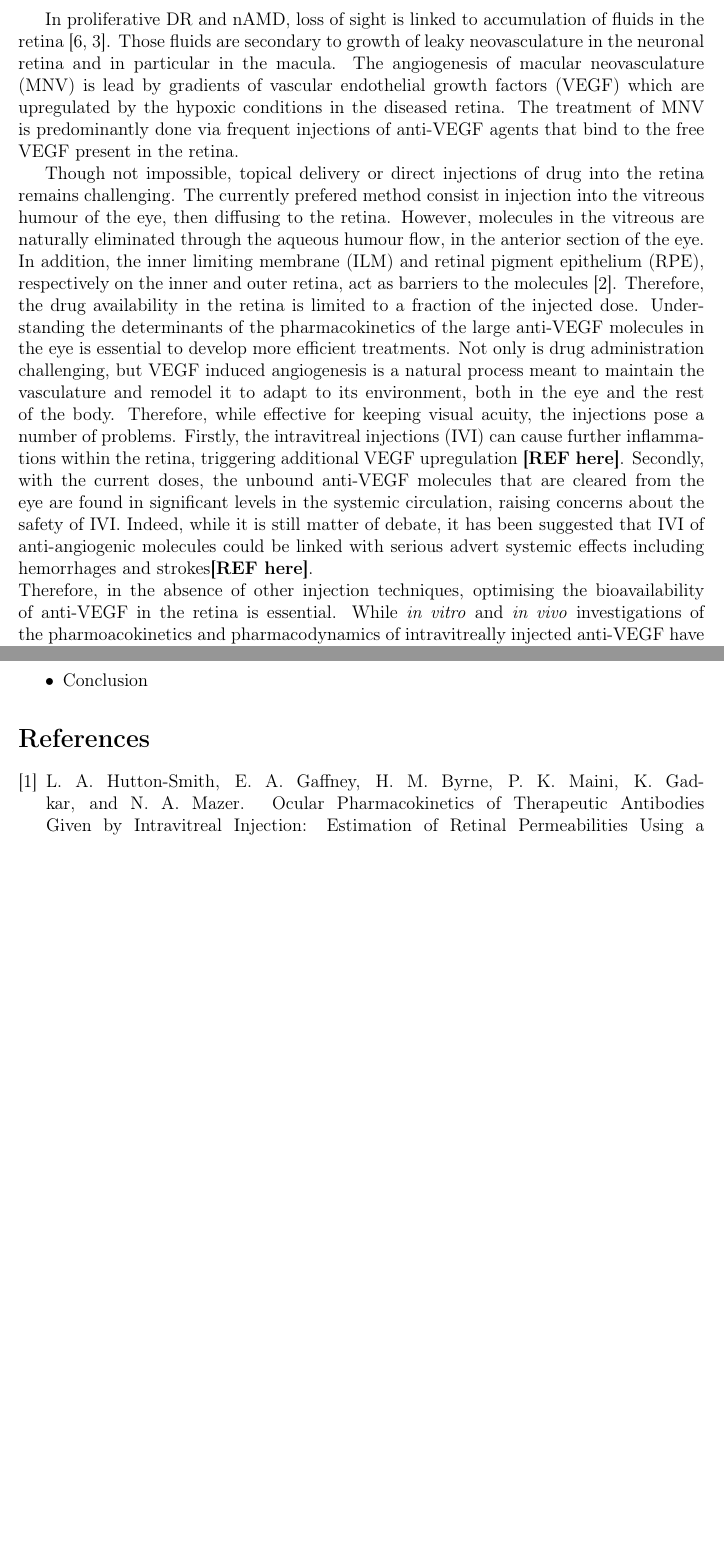
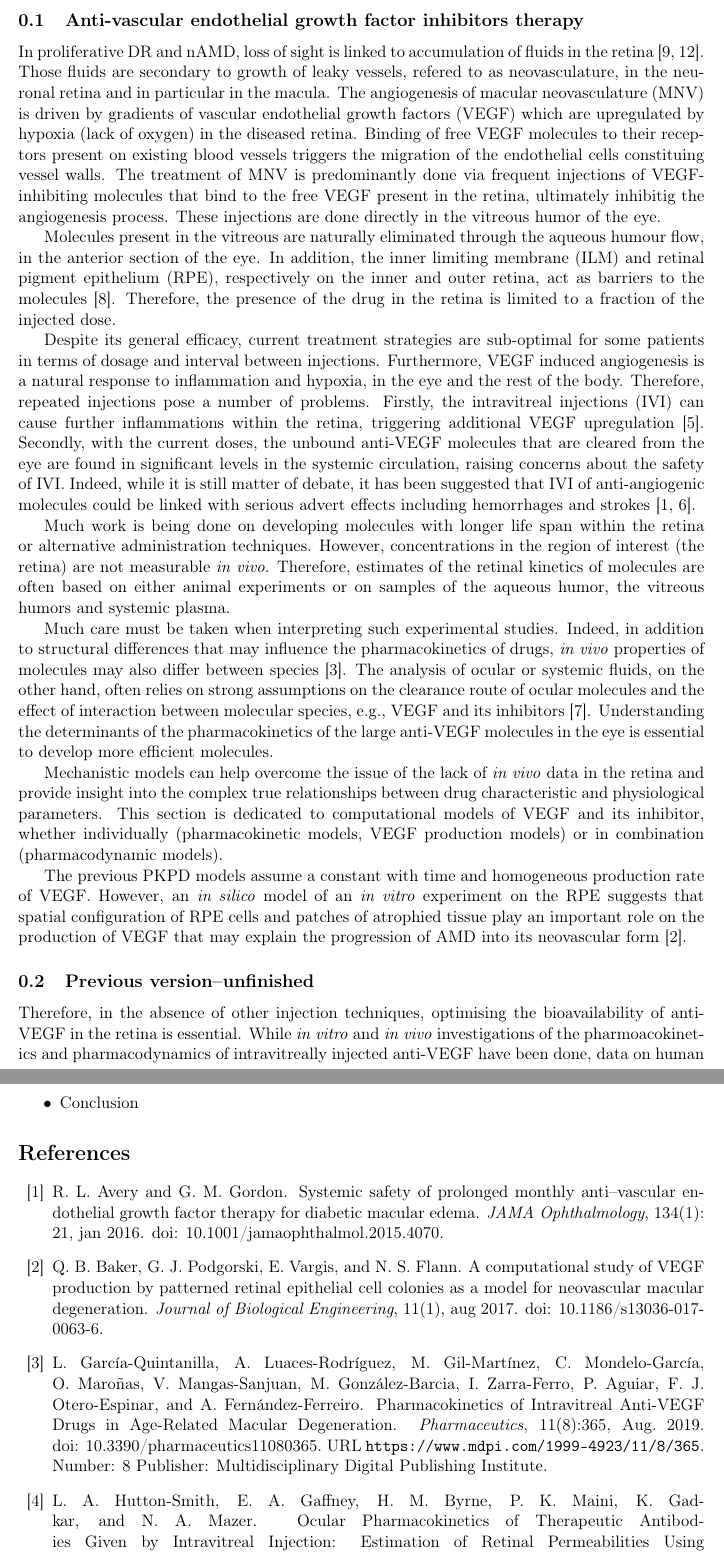
Before and after one commit to remihndz/Review-Paper-Progress-in-Biomedical-Engineering, a LaTeX document (5_Haemodynamics_nAMD_DR/Anti-VEGF/Anti-VEGF.tex, which reads 5_Haemodynamics_nAMD_DR/Anti-VEGF/Anti-VEGF.bib): two parts of pages 1 and 3 of 4, joined at a grey line, cut at the place of the change, the shorter picture padded with empty space. Compiled offline with pdfLaTeX.

Commit message:
Worked on the 'intro' mostly.

```diff
--- a/5_Haemodynamics_nAMD_DR/Anti-VEGF/Anti-VEGF.bib
+++ b/5_Haemodynamics_nAMD_DR/Anti-VEGF/Anti-VEGF.bib
@@ -426,0 +432 @@ Conclusion  IAI administration was not associated with systemic effects in pat
+  number    = {3},
@@ -426,0 +442,7 @@ Conclusion  IAI administration was not associated with systemic effects in pat
+  title     = {Systemic Safety of Prolonged Monthly Anti{\textendash}Vascular Endothelial Growth Factor Therapy for Diabetic Macular Edema},
+  year      = {2016},
+  month     = {jan},
+  number    = {1},
+  pages     = {21},
+  volume    = {134},
+  doi       = {10.1001/jamaophthalmol.2015.4070},
--- a/5_Haemodynamics_nAMD_DR/Anti-VEGF/Anti-VEGF.tex
+++ b/5_Haemodynamics_nAMD_DR/Anti-VEGF/Anti-VEGF.tex
@@ -1,4 +1,4 @@
-\documentclass[12pt,a4paper]{article}
+\documentclass[11pt,a4paper]{article}
 \usepackage[margin=1in]{geometry}
 
 \usepackage[utf8]{inputenc}
@@ -17,23 +17,52 @@
 
 \begin{document}
 
-In proliferative DR and nAMD, loss of sight is linked to accumulation of fluids in the retina~\cite{Waldstein_2016, Roberts_2020}.
-Those fluids are secondary to growth of leaky neovasculature in the neuronal retina and in particular in the macula.
-The angiogenesis of macular neovasculature (MNV) is lead by gradients of vascular endothelial growth factors (VEGF) which are upregulated by the hypoxic conditions in the diseased retina.
-The treatment of MNV is predominantly done via frequent injections of anti-VEGF agents that bind to the free VEGF present in the retina.
+\subsection{Anti-vascular endothelial growth factor inhibitors therapy}
 
-Though not impossible, topical delivery or direct injections of drug into the retina remains challenging.
-The currently prefered method consist in injection into the vitreous humour of the eye, then diffusing to the retina.
-However, molecules in the vitreous are naturally eliminated through the aqueous humour flow, in the anterior section of the eye.
+In proliferative DR and nAMD, loss of sight is linked to accumulation of fluids in the retina~\cite{Roberts_2020, Waldstein_2016}.
+Those fluids are secondary to growth of leaky vessels, refered to as neovasculature, in the neuronal retina and in particular in the macula.
+The angiogenesis of macular neovasculature (MNV) is driven by gradients of vascular endothelial growth factors (VEGF) which are upregulated by hypoxia (lack of oxygen) in the diseased retina.
+Binding of free VEGF molecules to their receptors present on existing blood vessels triggers the migration of the endothelial cells constituing vessel walls.
+The treatment of MNV is predominantly done via frequent injections of VEGF-inhibiting molecules that bind to the free VEGF present in the retina, ultimately inhibitig the angiogenesis process.
+These injections are done directly in the vitreous humor of the eye.
+
+Molecules present in the vitreous are naturally eliminated through the aqueous humour flow, in the anterior section of the eye.
 In addition, the inner limiting membrane (ILM) and retinal pigment epithelium (RPE), respectively on the inner and outer retina, act as barriers to the molecules~\cite{park_intraocular_2015}.
-Therefore, the drug availability in the retina is limited to a fraction of the injected dose.
-Understanding the determinants of the pharmacokinetics of the large anti-VEGF molecules in the eye is essential to develop more efficient treatments.
-% The drugs are normally injected inside the vitreous humour, in which they diffuse to reach the retina.
-Not only is drug administration challenging, but VEGF induced angiogenesis is a natural process meant to maintain the vasculature and remodel it to adapt to its environment, both in the eye and the rest of the body.
-Therefore, while effective for keeping visual acuity, the injections pose a number of problems.
-Firstly, the intravitreal injections (IVI) can cause further inflammations within the retina, triggering additional VEGF upregulation \textbf{[REF here]}.
+Therefore, the presence of the drug in the retina is limited to a fraction of the injected dose.
+
+Despite its general efficacy, current treatment strategies are sub-optimal for some patients in terms of dosage and interval between injections.
+Furthermore, VEGF induced angiogenesis is a natural response to inflammation and hypoxia, in the eye and the rest of the body.
+Therefore, repeated injections pose a number of problems.
+Firstly, the intravitreal injections (IVI) can cause further inflammations within the retina, triggering additional VEGF upregulation~\cite{Iyer2022}.
 Secondly, with the current doses, the unbound anti-VEGF molecules that are cleared from the eye are found in significant levels in the systemic circulation, raising concerns about the safety of IVI.
-Indeed, while it is still matter of debate, it has been suggested that IVI of anti-angiogenic molecules could be linked with serious advert systemic effects including hemorrhages and strokes\textbf{[REF here]}. \\
+Indeed, while it is still matter of debate, it has been suggested that IVI of anti-angiogenic molecules could be linked with serious advert effects including hemorrhages and strokes~\cite{Avery2016, Maloney2021}.
+
+Much work is being done on developing molecules with longer life span within the retina or alternative administration techniques.
+However, concentrations in the region of interest (the retina) are not measurable \textit{in vivo}.
+Therefore, estimates of the retinal kinetics of molecules are often based on either animal experiments or on samples of the aqueous humor, the vitreous humors and systemic plasma.
+
+Much care must be taken when interpreting such experimental studies.
+Indeed, in addition to structural differences that may influence the pharmacokinetics of drugs, \textit{in vivo} properties of molecules may also differ between species~\cite{garcia-quintanilla_pharmacokinetics_2019}.
+The analysis of ocular or systemic fluids, on the other hand, often relies on strong assumptions on the clearance route of ocular molecules and the effect of interaction between molecular species, e.g., VEGF and its inhibitors~\cite{Missel_2012}.
+Understanding the determinants of the pharmacokinetics of the large anti-VEGF molecules in the eye is essential to develop more efficient molecules.
+
+Mechanistic models can help overcome the issue of the lack of \textit{in vivo} data in the retina and provide insight into the complex true relationships between drug characteristic and physiological parameters.
+This section is dedicated to computational models of VEGF and its inhibitor, whether individually (pharmacokinetic models, VEGF production models) or in combination (pharmacodynamic models).
+
+
+
+
+The previous PKPD models assume a constant with time and homogeneous production rate of VEGF.
+However, an \textit{in silico} model of an \textit{in vitro} experiment on the RPE suggests that spatial configuration of RPE cells and patches of atrophied tissue play an important role on the production of VEGF that may explain the progression of AMD into its neovascular form~\cite{Baker_2017}.
+
+
+
+
+
+%%%%%%%%%%%%%%%%%%%%%%%%%%%%%%%%%%%%%%%%%%%%%%%%%%%%%%%%%%%%%%%%%
+
+\subsection{Previous version--unfinished}
+
 Therefore, in the absence of other injection techniques, optimising the bioavailability of anti-VEGF in the retina is essential.
 While \textit{in vitro} and \textit{in vivo} investigations of the pharmoacokinetics and pharmacodynamics of intravitreally injected anti-VEGF have been done, data on human is scarse and does not give insight on drug availability in the retina.
 Mathematical model can close the gap in determining the actual concentration of drugs in the retina based on serum or vitreous concentrations.
```
Also changed, not shown: 5_Haemodynamics_nAMD_DR/Anti-VEGF/Anti-VEGF.bib (30 more changed lines).
